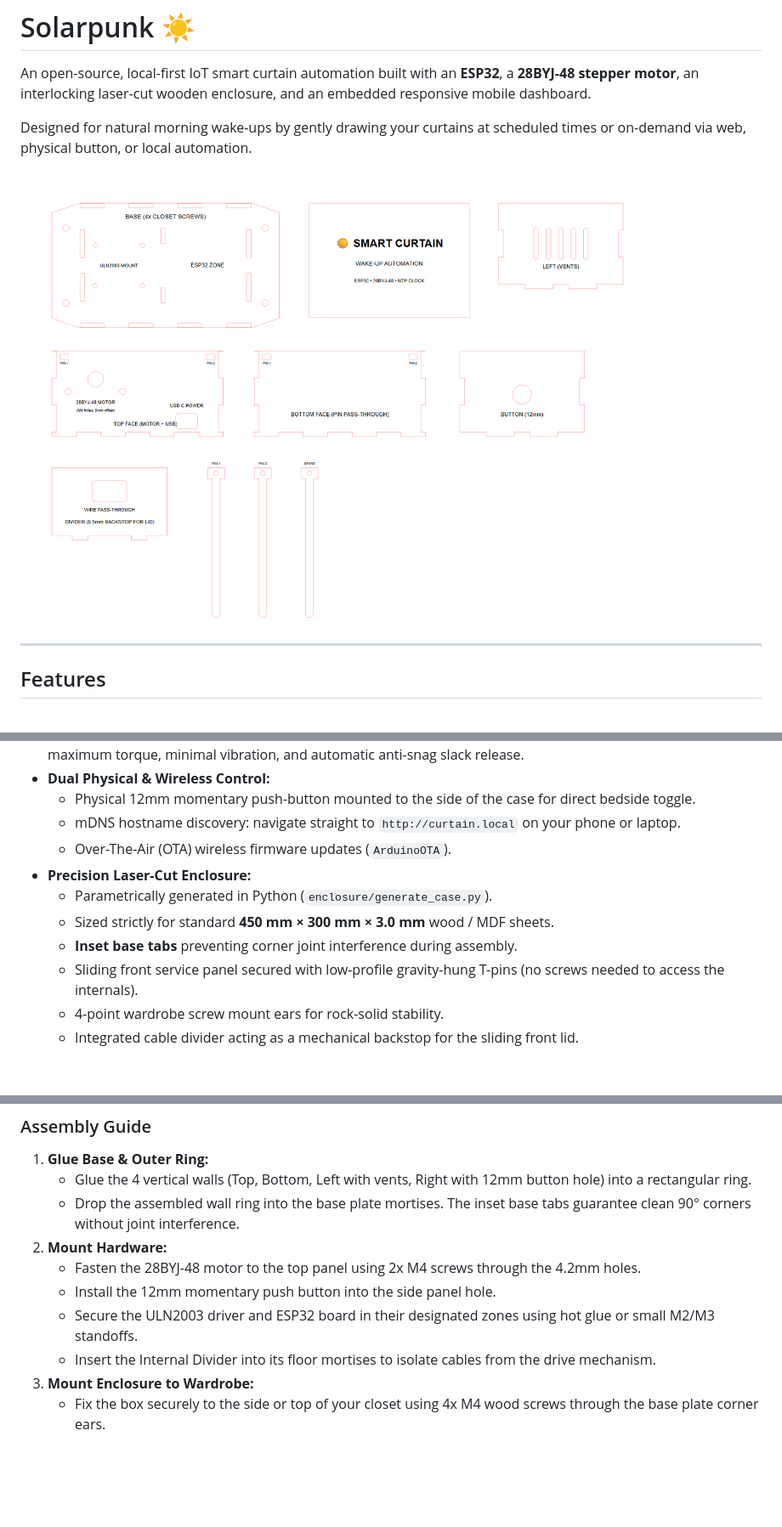
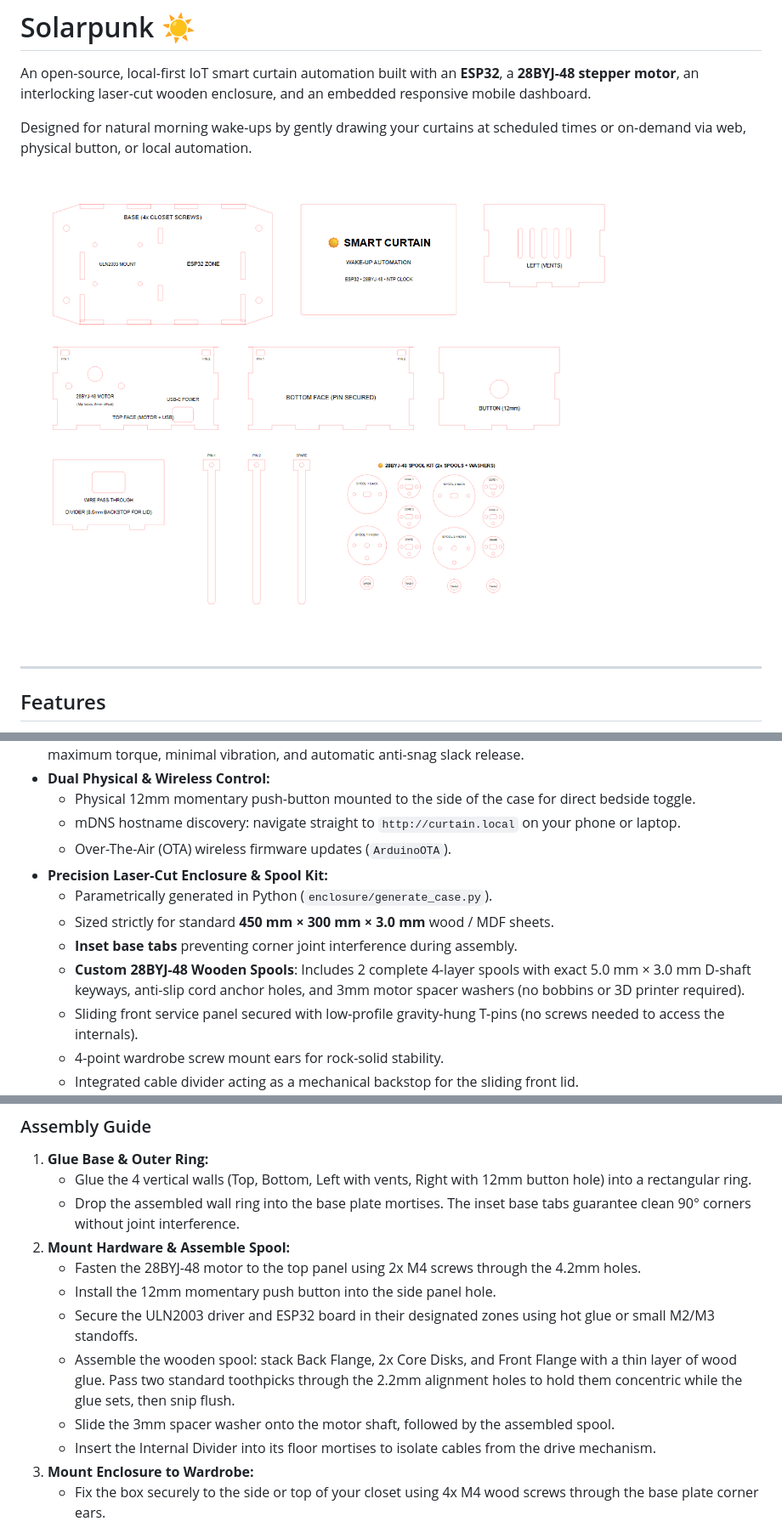
Before and after one commit to horohoro/Solarpunk, a Markdown page: README.md, 3 parts joined by grey strips. Shown at 85% size. GitHub-like rendering; pictures changed too: enclosure/curtain_case_preview.png; blank space fills up the shorter version.

```diff
--- a/README.md
+++ b/README.md
@@ -18,10 +18,11 @@ Designed for natural morning wake-ups by gently drawing your curtains at schedul
   - Physical 12mm momentary push-button mounted to the side of the case for direct bedside toggle.
   - mDNS hostname discovery: navigate straight to `http://curtain.local` on your phone or laptop.
   - Over-The-Air (OTA) wireless firmware updates (`ArduinoOTA`).
-- **Precision Laser-Cut Enclosure:**
+- **Precision Laser-Cut Enclosure & Spool Kit:**
   - Parametrically generated in Python (`enclosure/generate_case.py`).
   - Sized strictly for standard **450 mm × 300 mm × 3.0 mm** wood / MDF sheets.
   - **Inset base tabs** preventing corner joint interference during assembly.
+  - **Custom 28BYJ-48 Wooden Spools**: Includes 2 complete 4-layer spools with exact 5.0 mm × 3.0 mm D-shaft keyways, anti-slip cord anchor holes, and 3mm motor spacer washers (no bobbins or 3D printer required).
   - Sliding front service panel secured with low-profile gravity-hung T-pins (no screws needed to access the internals).
   - 4-point wardrobe screw mount ears for rock-solid stability.
   - Integrated cable divider acting as a mechanical backstop for the sliding front lid.
@@ -166,10 +167,12 @@ This regenerates both `curtain_case_3mm.svg` and `curtain_case_3mm.dxf`.
 1. **Glue Base & Outer Ring:**
    - Glue the 4 vertical walls (Top, Bottom, Left with vents, Right with 12mm button hole) into a rectangular ring.
    - Drop the assembled wall ring into the base plate mortises. The inset base tabs guarantee clean 90° corners without joint interference.
-2. **Mount Hardware:**
+2. **Mount Hardware & Assemble Spool:**
    - Fasten the 28BYJ-48 motor to the top panel using 2x M4 screws through the 4.2mm holes.
    - Install the 12mm momentary push button into the side panel hole.
    - Secure the ULN2003 driver and ESP32 board in their designated zones using hot glue or small M2/M3 standoffs.
+   - Assemble the wooden spool: stack Back Flange, 2x Core Disks, and Front Flange with a thin layer of wood glue. Pass two standard toothpicks through the 2.2mm alignment holes to hold them concentric while the glue sets, then snip flush.
+   - Slide the 3mm spacer washer onto the motor shaft, followed by the assembled spool.
    - Insert the Internal Divider into its floor mortises to isolate cables from the drive mechanism.
 3. **Mount Enclosure to Wardrobe:**
    - Fix the box securely to the side or top of your closet using 4x M4 wood screws through the base plate corner ears.
```
Also changed, not shown: other parts of README.md (+1 -1 lines), enclosure/README.md (+14 -2 lines), 3 other files.
